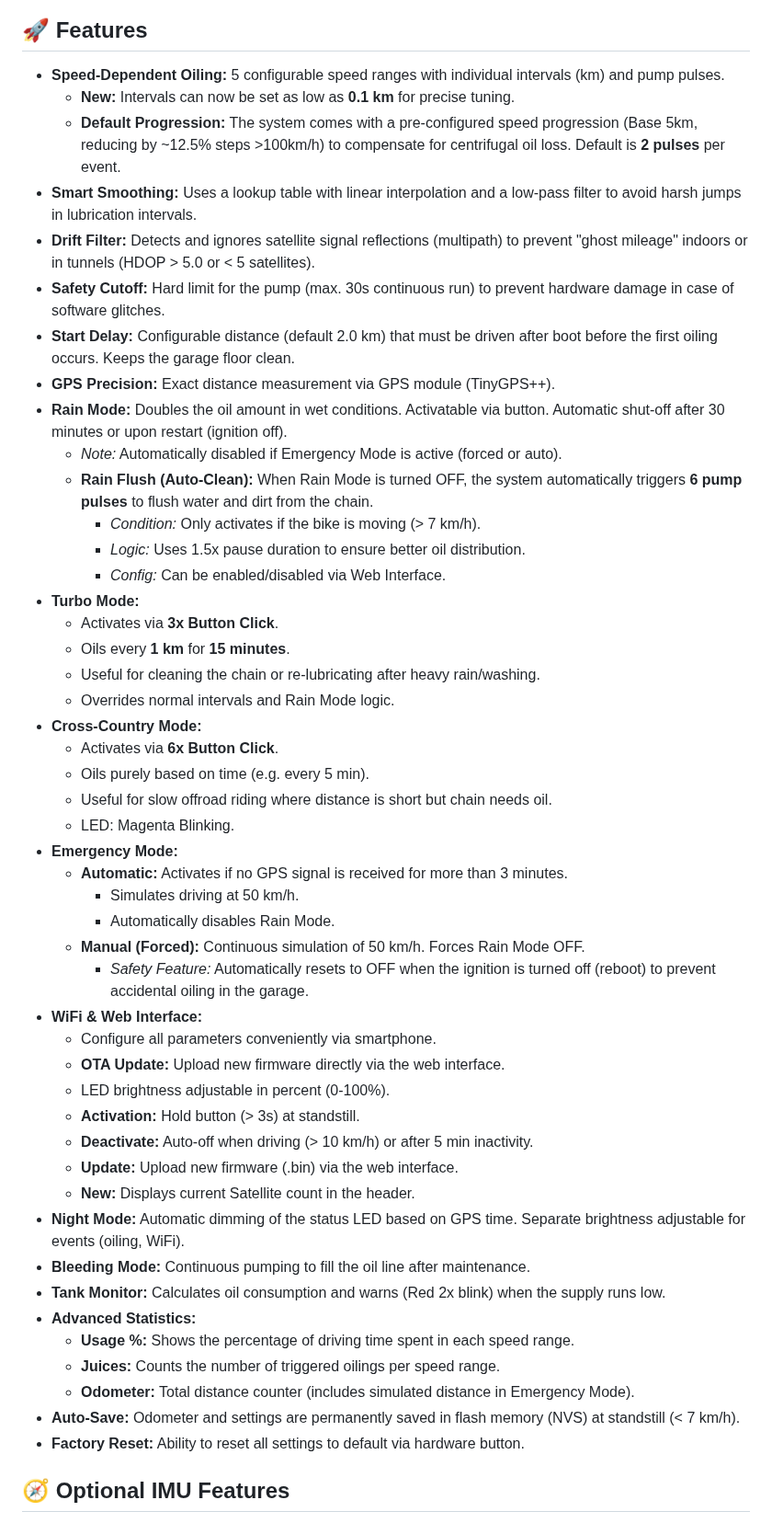
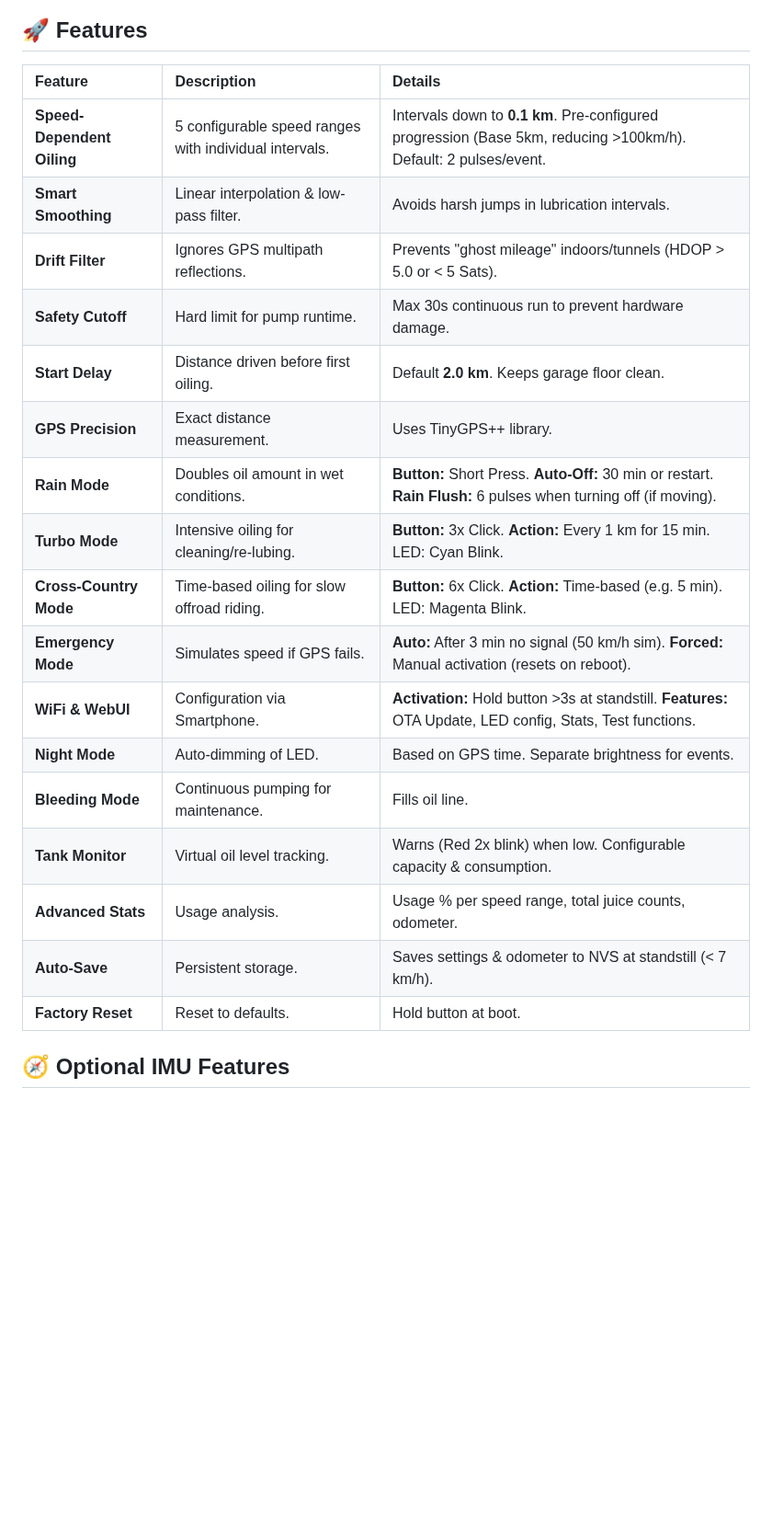
Before and after one commit to TechwriterSSchmidt/ChainJuicer, a Markdown page: README.md, the part around the change. Shown at 92% size. GitHub-like rendering; blank space fills up the shorter version.

Commit message:
Refactor README to enhance feature descriptions and improve formatting for clarity

```diff
--- a/README.md
+++ b/README.md
@@ -10,53 +10,25 @@ Your tip motivates me to continue developing cool stuff for the DIY community. T
 
 ## 🚀 Features
 
-*   **Speed-Dependent Oiling:** 5 configurable speed ranges with individual intervals (km) and pump pulses.
-    *   **New:** Intervals can now be set as low as **0.1 km** for precise tuning.
-    *   **Default Progression:** The system comes with a pre-configured speed progression (Base 5km, reducing by ~12.5% steps >100km/h) to compensate for centrifugal oil loss. Default is **2 pulses** per event.
-*   **Smart Smoothing:** Uses a lookup table with linear interpolation and a low-pass filter to avoid harsh jumps in lubrication intervals.
-*   **Drift Filter:** Detects and ignores satellite signal reflections (multipath) to prevent "ghost mileage" indoors or in tunnels (HDOP > 5.0 or < 5 satellites).
-*   **Safety Cutoff:** Hard limit for the pump (max. 30s continuous run) to prevent hardware damage in case of software glitches.
-*   **Start Delay:** Configurable distance (default 2.0 km) that must be driven after boot before the first oiling occurs. Keeps the garage floor clean.
-*   **GPS Precision:** Exact distance measurement via GPS module (TinyGPS++).
-*   **Rain Mode:** Doubles the oil amount in wet conditions. Activatable via button. Automatic shut-off after 30 minutes or upon restart (ignition off).
-    *   *Note:* Automatically disabled if Emergency Mode is active (forced or auto).
-    *   **Rain Flush (Auto-Clean):** When Rain Mode is turned OFF, the system automatically triggers **6 pump pulses** to flush water and dirt from the chain.
-        *   *Condition:* Only activates if the bike is moving (> 7 km/h).
-        *   *Logic:* Uses 1.5x pause duration to ensure better oil distribution.
-        *   *Config:* Can be enabled/disabled via Web Interface.
-*   **Turbo Mode:**
-    *   Activates via **3x Button Click**.
-    *   Oils every **1 km** for **15 minutes**.
-    *   Useful for cleaning the chain or re-lubricating after heavy rain/washing.
-    *   Overrides normal intervals and Rain Mode logic.
-*   **Cross-Country Mode:**
-    *   Activates via **6x Button Click**.
-    *   Oils purely based on time (e.g. every 5 min).
-    *   Useful for slow offroad riding where distance is short but chain needs oil.
-    *   LED: Magenta Blinking.
-*   **Emergency Mode:**
-    *   **Automatic:** Activates if no GPS signal is received for more than 3 minutes.
-        *   Simulates driving at 50 km/h.
-        *   Automatically disables Rain Mode.
-    *   **Manual (Forced):** Continuous simulation of 50 km/h. Forces Rain Mode OFF.
-        *   *Safety Feature:* Automatically resets to OFF when the ignition is turned off (reboot) to prevent accidental oiling in the garage.
-*   **WiFi & Web Interface:**
-    *   Configure all parameters conveniently via smartphone.
-    *   **OTA Update:** Upload new firmware directly via the web interface.
-    *   LED brightness adjustable in percent (0-100%).
-    *   **Activation:** Hold button (> 3s) at standstill.
-    *   **Deactivate:** Auto-off when driving (> 10 km/h) or after 5 min inactivity.
-    *   **Update:** Upload new firmware (.bin) via the web interface.
-    *   **New:** Displays current Satellite count in the header.
-*   **Night Mode:** Automatic dimming of the status LED based on GPS time. Separate brightness adjustable for events (oiling, WiFi).
-*   **Bleeding Mode:** Continuous pumping to fill the oil line after maintenance.
-*   **Tank Monitor:** Calculates oil consumption and warns (Red 2x blink) when the supply runs low.
-*   **Advanced Statistics:**
-    *   **Usage %:** Shows the percentage of driving time spent in each speed range.
-    *   **Juices:** Counts the number of triggered oilings per speed range.
-    *   **Odometer:** Total distance counter (includes simulated distance in Emergency Mode).
-*   **Auto-Save:** Odometer and settings are permanently saved in flash memory (NVS) at standstill (< 7 km/h).
-*   **Factory Reset:** Ability to reset all settings to default via hardware button.
+| Feature | Description | Details |
+| :--- | :--- | :--- |
+| **Speed-Dependent Oiling** | 5 configurable speed ranges with individual intervals. | Intervals down to **0.1 km**. Pre-configured progression (Base 5km, reducing >100km/h). Default: 2 pulses/event. |
+| **Smart Smoothing** | Linear interpolation & low-pass filter. | Avoids harsh jumps in lubrication intervals. |
+| **Drift Filter** | Ignores GPS multipath reflections. | Prevents "ghost mileage" indoors/tunnels (HDOP > 5.0 or < 5 Sats). |
+| **Safety Cutoff** | Hard limit for pump runtime. | Max 30s continuous run to prevent hardware damage. |
+| **Start Delay** | Distance driven before first oiling. | Default **2.0 km**. Keeps garage floor clean. |
+| **GPS Precision** | Exact distance measurement. | Uses TinyGPS++ library. |
+| **Rain Mode** | Doubles oil amount in wet conditions. | **Button:** Short Press. **Auto-Off:** 30 min or restart. **Rain Flush:** 6 pulses when turning off (if moving). |
+| **Turbo Mode** | Intensive oiling for cleaning/re-lubing. | **Button:** 3x Click. **Action:** Every 1 km for 15 min. LED: Cyan Blink. |
+| **Cross-Country Mode** | Time-based oiling for slow offroad riding. | **Button:** 6x Click. **Action:** Time-based (e.g. 5 min). LED: Magenta Blink. |
+| **Emergency Mode** | Simulates speed if GPS fails. | **Auto:** After 3 min no signal (50 km/h sim). **Forced:** Manual activation (resets on reboot). |
+| **WiFi & WebUI** | Configuration via Smartphone. | **Activation:** Hold button >3s at standstill. **Features:** OTA Update, LED config, Stats, Test functions. |
+| **Night Mode** | Auto-dimming of LED. | Based on GPS time. Separate brightness for events. |
+| **Bleeding Mode** | Continuous pumping for maintenance. | Fills oil line. |
+| **Tank Monitor** | Virtual oil level tracking. | Warns (Red 2x blink) when low. Configurable capacity & consumption. |
+| **Advanced Stats** | Usage analysis. | Usage % per speed range, total juice counts, odometer. |
+| **Auto-Save** | Persistent storage. | Saves settings & odometer to NVS at standstill (< 7 km/h). |
+| **Factory Reset** | Reset to defaults. | Hold button at boot. |
 
 ## 🧭 Optional IMU Features
 
```
